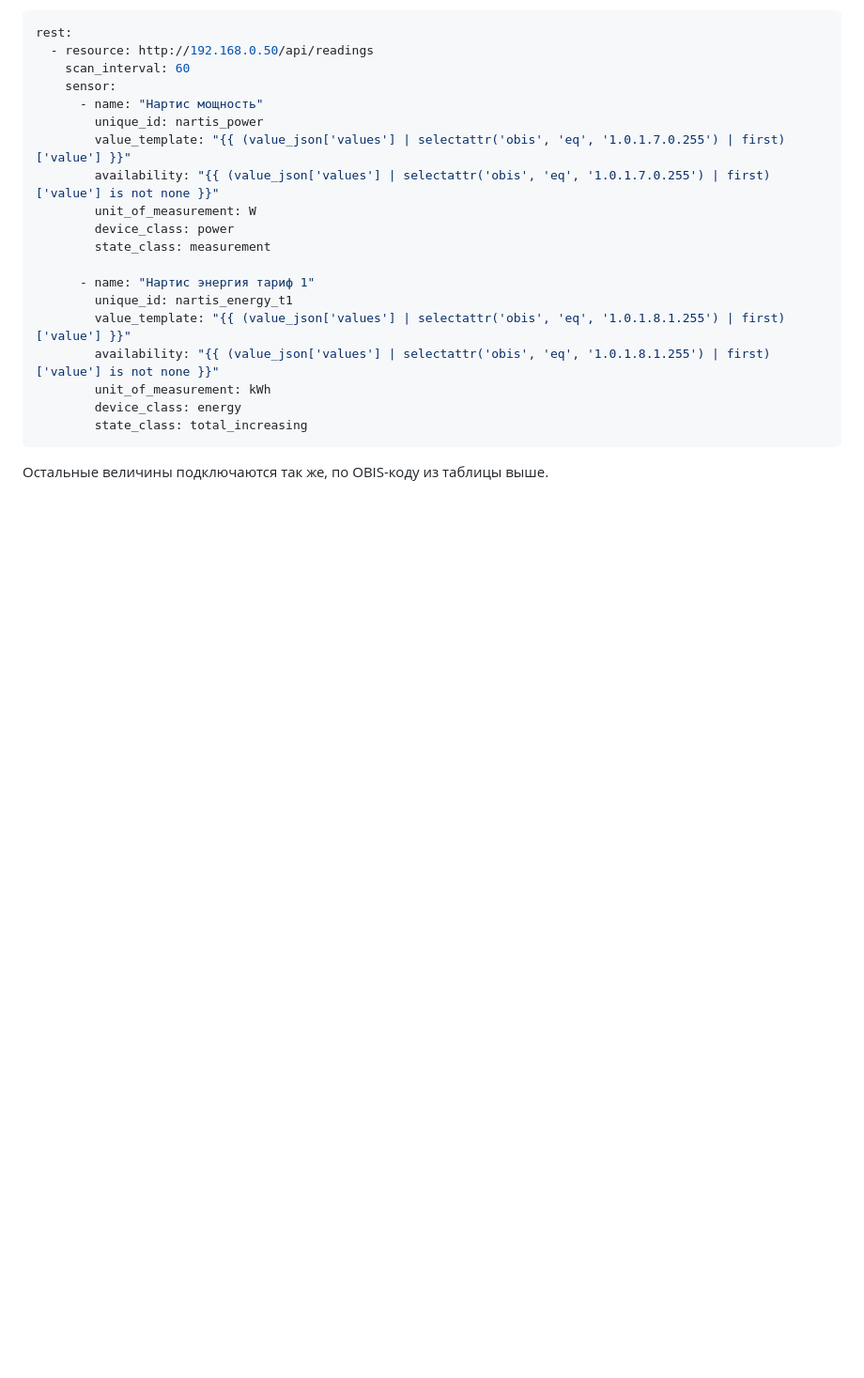
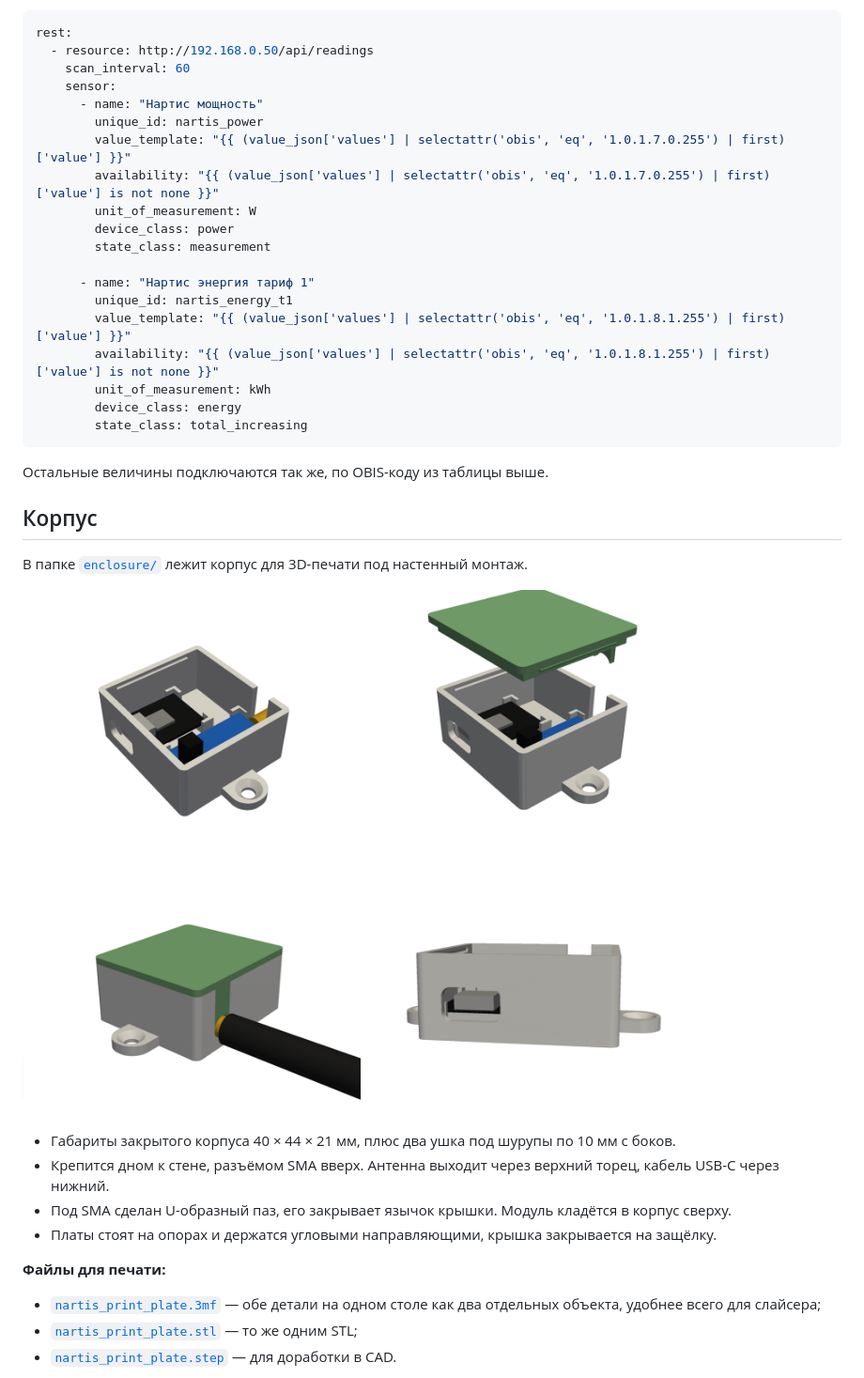
Before and after one commit to EVERYDAYHERO2000/nartis, a Markdown page: README.md, the part around one of its changes. Shown at 94% size. Rendered like a GitHub page; pictures changed too: enclosure/preview.png (added); blank space fills up the shorter version.

```diff
--- a/README.md
+++ b/README.md
@@ -211,3 +211,19 @@ rest:
 
 Остальные величины подключаются так же, по OBIS-коду из таблицы выше.
 
+## Корпус
+
+В папке [`enclosure/`](enclosure) лежит корпус для 3D-печати под настенный монтаж.
+
+![Корпус](enclosure/preview.png)
+
+- Габариты закрытого корпуса 40 × 44 × 21 мм, плюс два ушка под шурупы по 10 мм с боков.
+- Крепится дном к стене, разъёмом SMA вверх. Антенна выходит через верхний торец, кабель USB-C через нижний.
+- Под SMA сделан U-образный паз, его закрывает язычок крышки. Модуль кладётся в корпус сверху.
+- Платы стоят на опорах и держатся угловыми направляющими, крышка закрывается на защёлку.
+
+**Файлы для печати:**
+- [`nartis_print_plate.3mf`](enclosure/nartis_print_plate.3mf) — обе детали на одном столе как два отдельных объекта, удобнее всего для слайсера;
+- [`nartis_print_plate.stl`](enclosure/nartis_print_plate.stl) — то же одним STL;
+- [`nartis_print_plate.step`](enclosure/nartis_print_plate.step) — для доработки в CAD.
+
```
Also changed, not shown: other parts of README.md (+14 -0 lines), enclosure/print_plate_preview.png (added), 5 other files.
